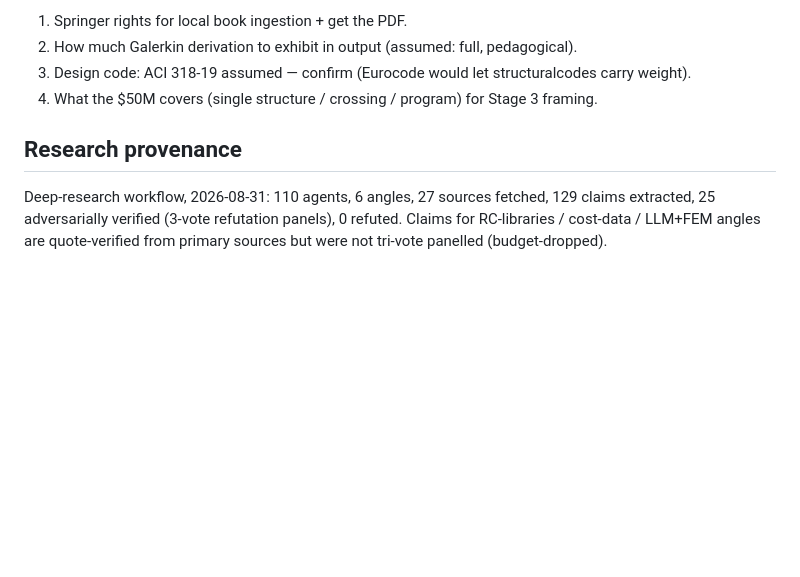
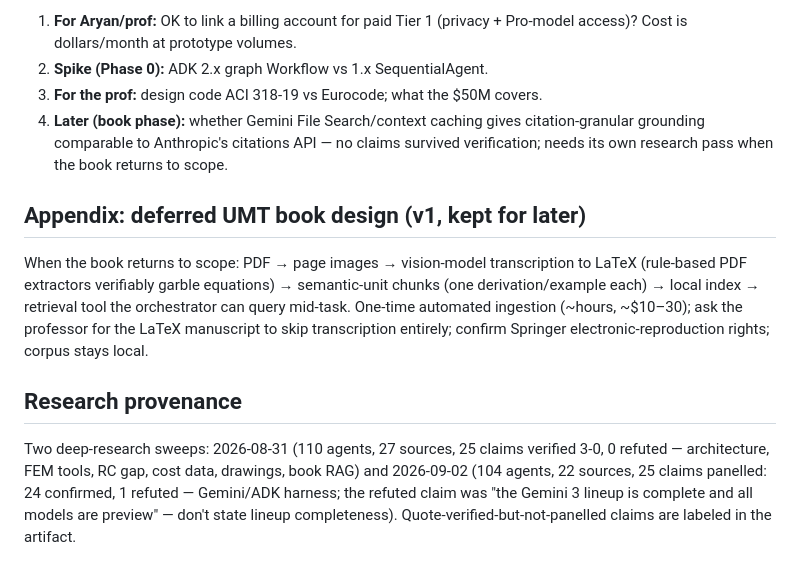
Before and after one commit to aryanmudgal-tech/umt-research, a Markdown page: PROPOSAL.md, the part around one of its changes. GitHub-like rendering; blank space fills up the shorter version.

```diff
--- a/PROPOSAL.md
+++ b/PROPOSAL.md
@@ -61,11 +125,24 @@ supervised intern: auditable calc sheets, every number carries its cross-check +
 
-1. Springer rights for local book ingestion + get the PDF.
-2. How much Galerkin derivation to exhibit in output (assumed: full, pedagogical).
-3. Design code: ACI 318-19 assumed — confirm (Eurocode would let structuralcodes carry weight).
-4. What the $50M covers (single structure / crossing / program) for Stage 3 framing.
+1. **For Aryan/prof:** OK to link a billing account for paid Tier 1 (privacy + Pro-model access)? Cost is
+   dollars/month at prototype volumes.
+2. **Spike (Phase 0):** ADK 2.x graph Workflow vs 1.x SequentialAgent.
+3. **For the prof:** design code ACI 318-19 vs Eurocode; what the $50M covers.
+4. **Later (book phase):** whether Gemini File Search/context caching gives citation-granular grounding
+   comparable to Anthropic's citations API — no claims survived verification; needs its own research pass
+   when the book returns to scope.
+
+## Appendix: deferred UMT book design (v1, kept for later)
+
+When the book returns to scope: PDF → page images → vision-model transcription to LaTeX (rule-based PDF
+extractors verifiably garble equations) → semantic-unit chunks (one derivation/example each) → local index →
+retrieval tool the orchestrator can query mid-task. One-time automated ingestion (~hours, ~$10–30); ask the
+professor for the LaTeX manuscript to skip transcription entirely; confirm Springer electronic-reproduction
+rights; corpus stays local.
 
 ## Research provenance
 
-Deep-research workflow, 2026-08-31: 110 agents, 6 angles, 27 sources fetched, 129 claims extracted,
-25 adversarially verified (3-vote refutation panels), 0 refuted. Claims for RC-libraries / cost-data / LLM+FEM
-angles are quote-verified from primary sources but were not tri-vote panelled (budget-dropped).
+Two deep-research sweeps: 2026-08-31 (110 agents, 27 sources, 25 claims verified 3-0, 0 refuted — architecture,
+FEM tools, RC gap, cost data, drawings, book RAG) and 2026-09-02 (104 agents, 22 sources, 25 claims panelled:
+24 confirmed, 1 refuted — Gemini/ADK harness; the refuted claim was "the Gemini 3 lineup is complete and all
+models are preview" — don't state lineup completeness). Quote-verified-but-not-panelled claims are labeled
+in the artifact.
```
Also changed, not shown: other parts of PROPOSAL.md (+96 -32 lines).
